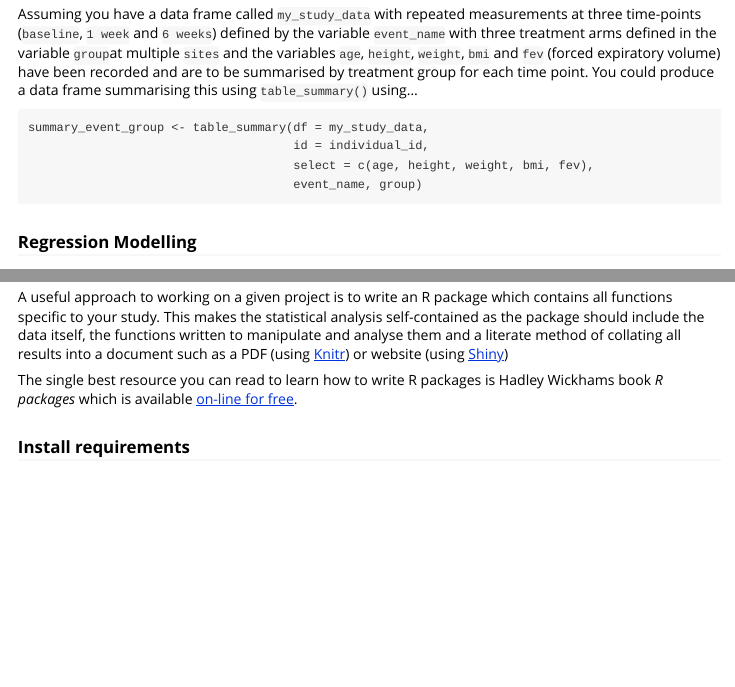
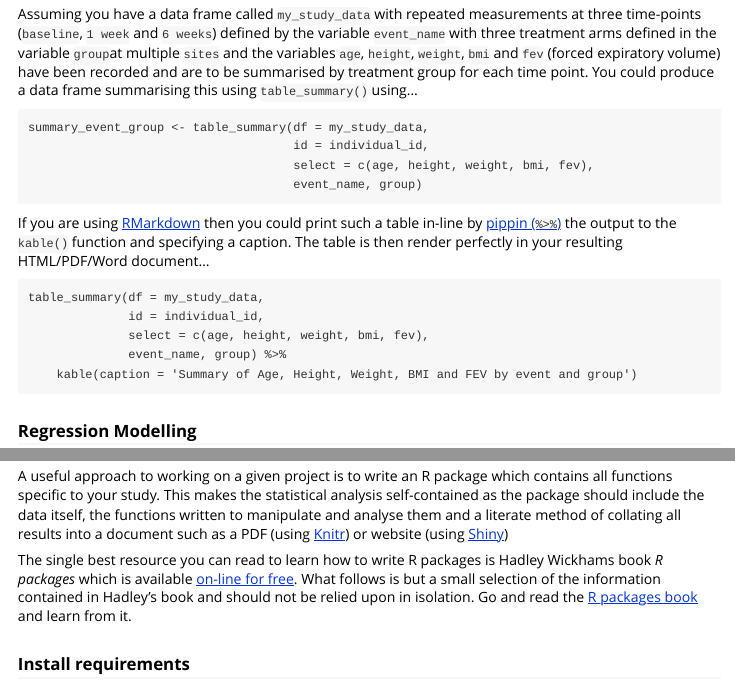
Before and after one commit to sal-medstats/ctru, an R Markdown document (vignettes/ctru-r-functions.Rmd): the page in a window 1100 px wide, from 4840 px down, and a second part further down, joined at a grey line. Rendered offline with R 4.5, knitr and Pandoc, with nearby package versions.

Commit message:
finishing table_summarise usage

````diff
--- a/vignettes/ctru-r-functions.Rmd
+++ b/vignettes/ctru-r-functions.Rmd
@@ -203,6 +203,15 @@ summary_event_group <- table_summary(df = my_study_data,
                                      event_name, group)
 ```
 
+If you are using [RMarkdown](http://rmarkdown.rstudio.com/) then you could print such a table in-line by [pippin (`%>%`)](https://cran.r-project.org/package=devtools) the output to the `kable()` function and specifying a caption.  The table is then render perfectly in your resulting HTML/PDF/Word document...
+
+```
+table_summary(df = my_study_data,
+              id = individual_id,
+              select = c(age, height, weight, bmi, fev),
+              event_name, group) %>%
+    kable(caption = 'Summary of Age, Height, Weight, BMI and FEV by event and group')
+```
 
 ### Regression Modelling
 
@@ -215,7 +224,7 @@ A large number of studies assess the efficacy of an intervention by means of a r
 
 A useful approach to working on a given project is to write an R package which contains all functions specific to your study.  This makes the statistical analysis self-contained as the package should include the data itself, the functions written to manipulate and analyse them and a literate method of collating all results into a document such as a PDF (using [Knitr](http://yihui.name/knitr/)) or website (using [Shiny](http://shiny.rstudio.com/))
 
-The single best resource you can read to learn how to write R packages is Hadley Wickhams book *R packages* which is available [on-line for free](http://r-pkgs.had.co.nz/).
+The single best resource you can read to learn how to write R packages is Hadley Wickhams book *R packages* which is available [on-line for free](http://r-pkgs.had.co.nz/).  What follows is but a small selection of the information contained in Hadley's book and should not be relied upon in isolation.  Go and read the [R packages book](http://r-pkgs.had.co.nz/) and learn from it.
 
 ### Install requirements
 
````
